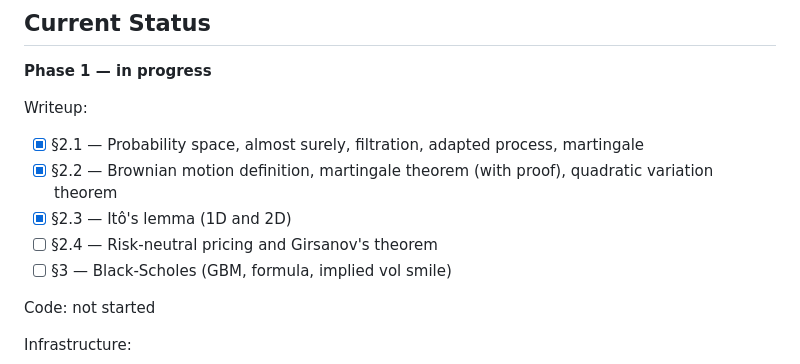
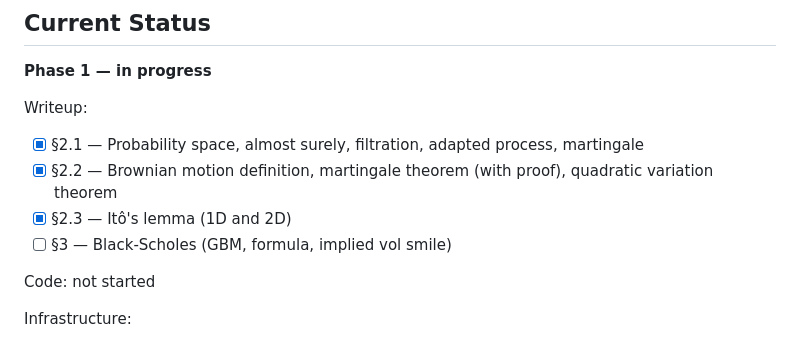
Before and after one commit to lucashutton/heston-model, a Markdown page: CLAUDE.md, the part around the change. Rendered like a GitHub page.

Commit message:
fix: updated CLAUDE.md file to reflect current state

```diff
--- a/CLAUDE.md
+++ b/CLAUDE.md
@@ -41,7 +41,6 @@ Writeup:
 - [x] §2.1 — Probability space, almost surely, filtration, adapted process, martingale
 - [x] §2.2 — Brownian motion definition, martingale theorem (with proof), quadratic variation theorem
 - [x] §2.3 — Itô's lemma (1D and 2D)
-- [ ] §2.4 — Risk-neutral pricing and Girsanov's theorem
 - [ ] §3 — Black-Scholes (GBM, formula, implied vol smile)
 
 Code: not started
```
